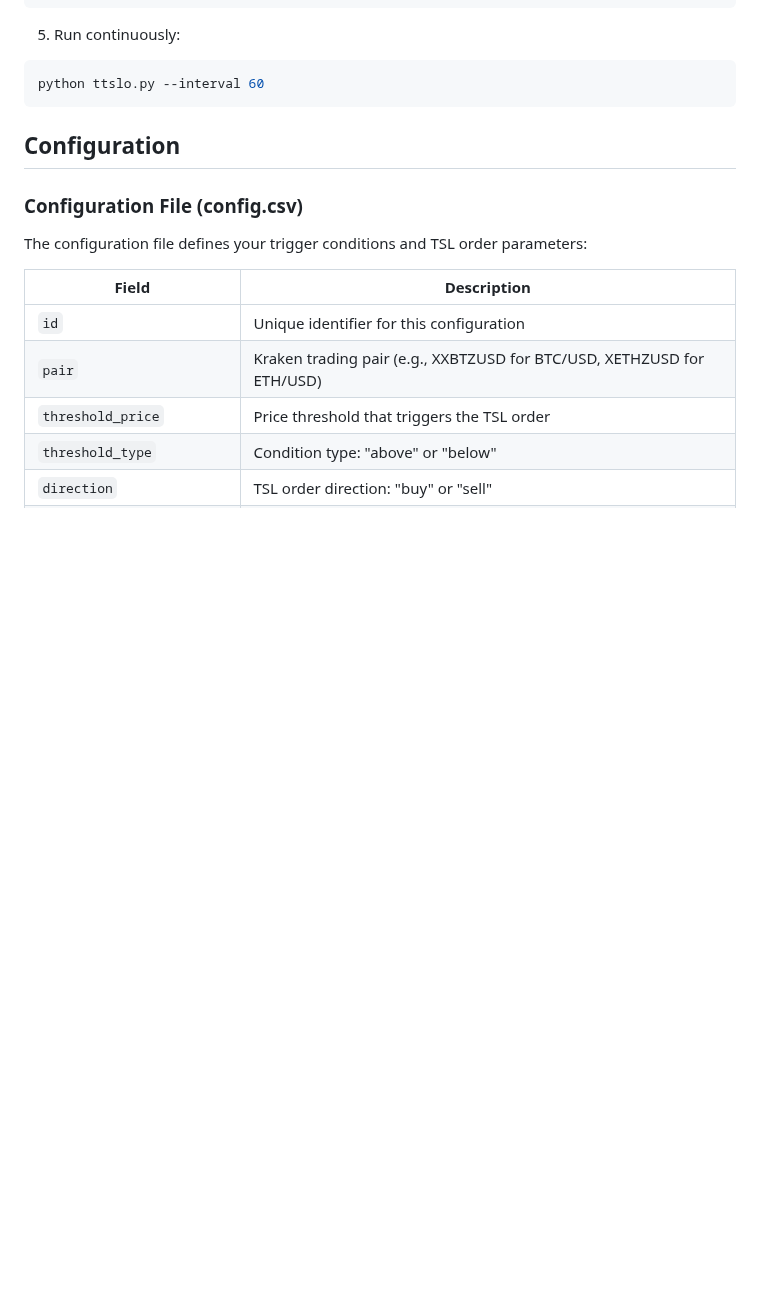
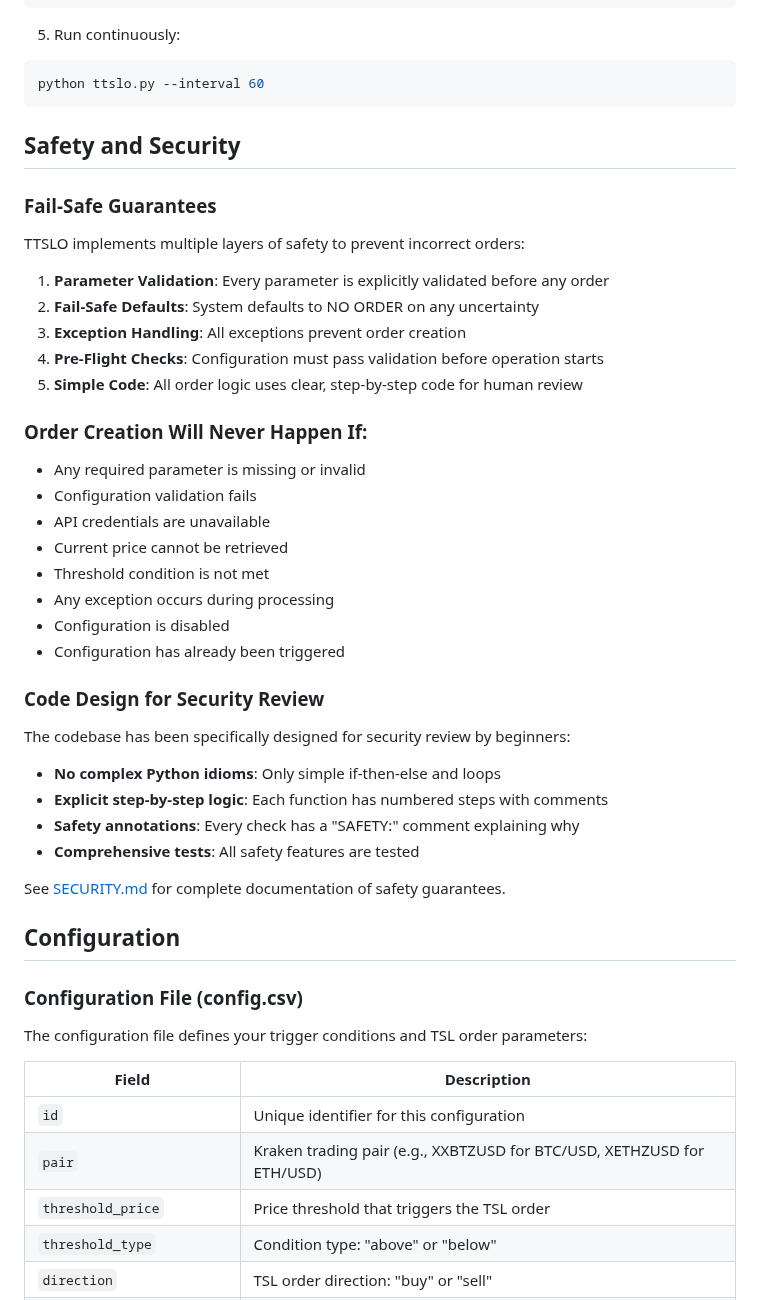
Before and after one commit to raymondclowe/ttslo, a Markdown page: README.md, the part around one of its changes. GitHub-like rendering; blank space fills up the shorter version.

Commit message:
Add comprehensive security documentation and update README
Co-authored-by: raymondclowe <68897994+raymondclowe@users.noreply.github.com>

````diff
--- a/README.md
+++ b/README.md
@@ -87,6 +93,40 @@ python ttslo.py --dry-run --verbose --once
 ```bash
 python ttslo.py --interval 60
 ```
+
+## Safety and Security
+
+### Fail-Safe Guarantees
+
+TTSLO implements multiple layers of safety to prevent incorrect orders:
+
+1. **Parameter Validation**: Every parameter is explicitly validated before any order
+2. **Fail-Safe Defaults**: System defaults to NO ORDER on any uncertainty
+3. **Exception Handling**: All exceptions prevent order creation
+4. **Pre-Flight Checks**: Configuration must pass validation before operation starts
+5. **Simple Code**: All order logic uses clear, step-by-step code for human review
+
+### Order Creation Will Never Happen If:
+
+- Any required parameter is missing or invalid
+- Configuration validation fails
+- API credentials are unavailable
+- Current price cannot be retrieved
+- Threshold condition is not met
+- Any exception occurs during processing
+- Configuration is disabled
+- Configuration has already been triggered
+
+### Code Design for Security Review
+
+The codebase has been specifically designed for security review by beginners:
+
+- **No complex Python idioms**: Only simple if-then-else and loops
+- **Explicit step-by-step logic**: Each function has numbered steps with comments
+- **Safety annotations**: Every check has a "SAFETY:" comment explaining why
+- **Comprehensive tests**: All safety features are tested
+
+See [SECURITY.md](SECURITY.md) for complete documentation of safety guarantees.
 
 ## Configuration
 
````
Also changed, not shown: other parts of README.md (+6 -0 lines), SECURITY.md (added, +294 -0 lines).
